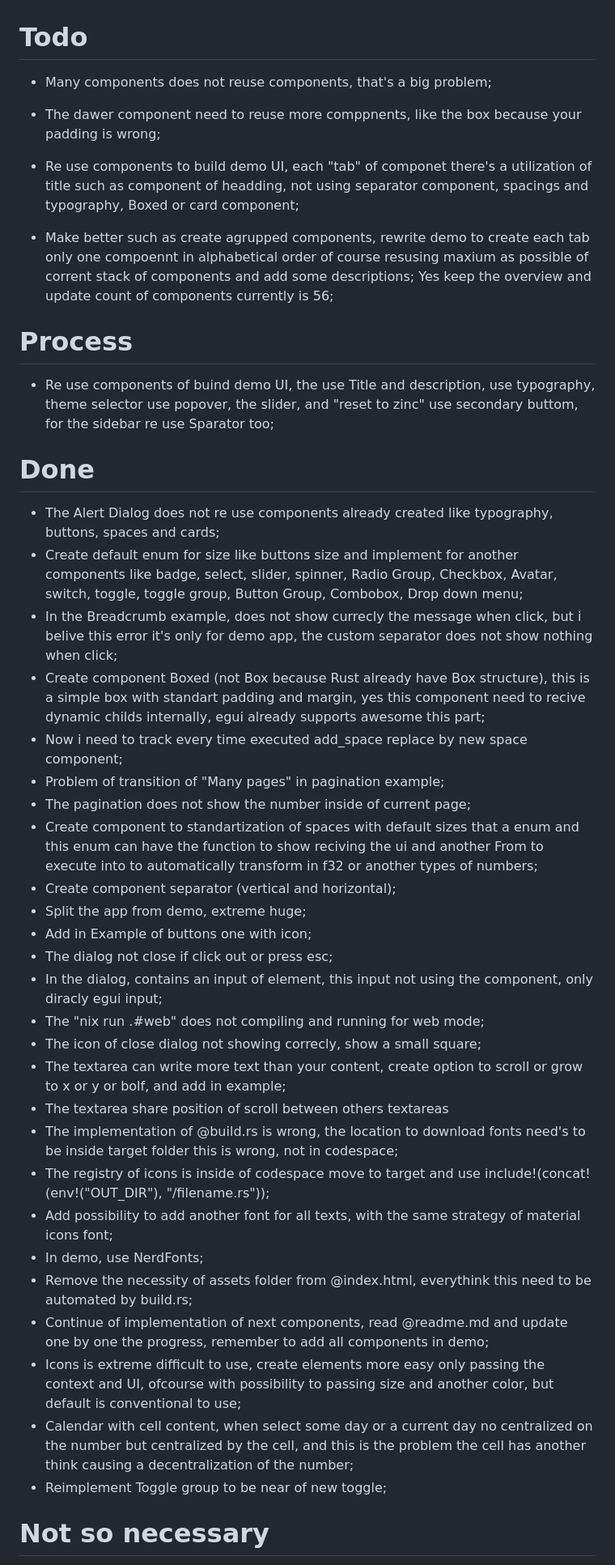
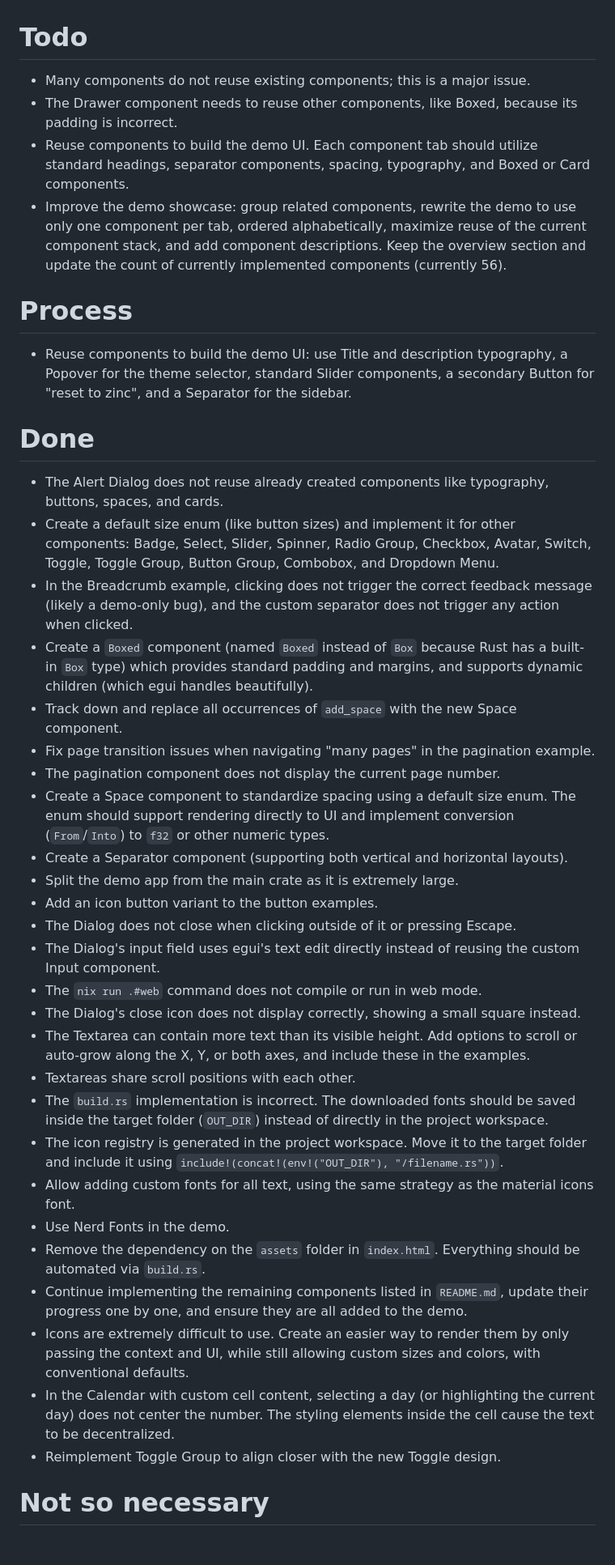
Before and after one commit to lalvesl/egui_shadcn, a Markdown page: tasklist.md, the part around one of its changes. Shown at 81% size. Drawn GitHub-style; blank space fills up the shorter version.

Commit message:
refactor: refactor tasklist documentation for improved clarity and readability

```diff
--- a/tasklist.md
+++ b/tasklist.md
@@ -1,45 +1,42 @@
 # Todo
 
-- Many components does not reuse components, that's a big problem;
-
-- The dawer component need to reuse more comppnents, like the box because your padding is wrong;
-
-- Re use components to build demo UI, each "tab" of componet there's a utilization of title such as component of headding, not using separator component, spacings and typography, Boxed or card component;
-
-- Make better such as create agrupped components, rewrite demo to create each tab only one compoennt in alphabetical order of course resusing maxium as possible of corrent stack of components and add some descriptions; Yes keep the overview and update count of components currently is 56;
+- Many components do not reuse existing components; this is a major issue.
+- The Drawer component needs to reuse other components, like Boxed, because its padding is incorrect.
+- Reuse components to build the demo UI. Each component tab should utilize standard headings, separator components, spacing, typography, and Boxed or Card components.
+- Improve the demo showcase: group related components, rewrite the demo to use only one component per tab, ordered alphabetically, maximize reuse of the current component stack, and add component descriptions. Keep the overview section and update the count of currently implemented components (currently 56).
 
 # Process
 
-- Re use components of buind demo UI, the use Title and description, use typography, theme selector use popover, the slider, and "reset to zinc" use secondary buttom, for the sidebar re use Sparator too;
+- Reuse components to build the demo UI: use Title and description typography, a Popover for the theme selector, standard Slider components, a secondary Button for "reset to zinc", and a Separator for the sidebar.
 
 # Done
 
-- The Alert Dialog does not re use components already created like typography, buttons, spaces and cards;
-- Create default enum for size like buttons size and implement for another components like badge, select, slider, spinner, Radio Group, Checkbox, Avatar, switch, toggle, toggle group, Button Group, Combobox, Drop down menu;
-- In the Breadcrumb example, does not show currecly the message when click, but i belive this error it's only for demo app, the custom separator does not show nothing when click;
-- Create component Boxed (not Box because Rust already have Box structure), this is a simple box with standart padding and margin, yes this component need to recive dynamic childs internally, egui already supports awesome this part;
-- Now i need to track every time executed add_space replace by new space component;
-- Problem of transition of "Many pages" in pagination example;
-- The pagination does not show the number inside of current page;
-- Create component to standartization of spaces with default sizes that a enum and this enum can have the function to show reciving the ui and another From to execute into to automatically transform in f32 or another types of numbers;
-- Create component separator (vertical and horizontal);
-- Split the app from demo, extreme huge;
-- Add in Example of buttons one with icon;
-- The dialog not close if click out or press esc;
-- In the dialog, contains an input of element, this input not using the component, only diracly egui input;
-- The "nix run .#web" does not compiling and running for web mode;
-- The icon of close dialog not showing correcly, show a small square;
-- The textarea can write more text than your content, create option to scroll or grow to x or y or bolf, and add in example;
-- The textarea share position of scroll between others textareas
-- The implementation of @build.rs is wrong, the location to download fonts need's to be inside target folder this is wrong, not in codespace;
-- The registry of icons is inside of codespace move to target and use include!(concat!(env!("OUT_DIR"), "/filename.rs"));
-- Add possibility to add another font for all texts, with the same strategy of material icons font;
-- In demo, use NerdFonts;
-- Remove the necessity of assets folder from @index.html, everythink this need to be automated by build.rs;
-- Continue of implementation of next components, read @readme.md and update one by one the progress, remember to add all components in demo;
-- Icons is extreme difficult to use, create elements more easy only passing the context and UI, ofcourse with possibility to passing size and another color, but default is conventional to use;
-- Calendar with cell content, when select some day or a current day no centralized on the number but centralized by the cell, and this is the problem the cell has another think causing a decentralization of the number;
-- Reimplement Toggle group to be near of new toggle;
+- The Alert Dialog does not reuse already created components like typography, buttons, spaces, and cards.
+- Create a default size enum (like button sizes) and implement it for other components: Badge, Select, Slider, Spinner, Radio Group, Checkbox, Avatar, Switch, Toggle, Toggle Group, Button Group, Combobox, and Dropdown Menu.
+- In the Breadcrumb example, clicking does not trigger the correct feedback message (likely a demo-only bug), and the custom separator does not trigger any action when clicked.
+- Create a `Boxed` component (named `Boxed` instead of `Box` because Rust has a built-in `Box` type) which provides standard padding and margins, and supports dynamic children (which egui handles beautifully).
+- Track down and replace all occurrences of `add_space` with the new Space component.
+- Fix page transition issues when navigating "many pages" in the pagination example.
+- The pagination component does not display the current page number.
+- Create a Space component to standardize spacing using a default size enum. The enum should support rendering directly to UI and implement conversion (`From`/`Into`) to `f32` or other numeric types.
+- Create a Separator component (supporting both vertical and horizontal layouts).
+- Split the demo app from the main crate as it is extremely large.
+- Add an icon button variant to the button examples.
+- The Dialog does not close when clicking outside of it or pressing Escape.
+- The Dialog's input field uses egui's text edit directly instead of reusing the custom Input component.
+- The `nix run .#web` command does not compile or run in web mode.
+- The Dialog's close icon does not display correctly, showing a small square instead.
+- The Textarea can contain more text than its visible height. Add options to scroll or auto-grow along the X, Y, or both axes, and include these in the examples.
+- Textareas share scroll positions with each other.
+- The `build.rs` implementation is incorrect. The downloaded fonts should be saved inside the target folder (`OUT_DIR`) instead of directly in the project workspace.
+- The icon registry is generated in the project workspace. Move it to the target folder and include it using `include!(concat!(env!("OUT_DIR"), "/filename.rs"))`.
+- Allow adding custom fonts for all text, using the same strategy as the material icons font.
+- Use Nerd Fonts in the demo.
+- Remove the dependency on the `assets` folder in `index.html`. Everything should be automated via `build.rs`.
+- Continue implementing the remaining components listed in `README.md`, update their progress one by one, and ensure they are all added to the demo.
+- Icons are extremely difficult to use. Create an easier way to render them by only passing the context and UI, while still allowing custom sizes and colors, with conventional defaults.
+- In the Calendar with custom cell content, selecting a day (or highlighting the current day) does not center the number. The styling elements inside the cell cause the text to be decentralized.
+- Reimplement Toggle Group to align closer with the new Toggle design.
 
 # Not so necessary
 
```
Also changed, not shown: other parts of tasklist.md (+1 -1 lines).
